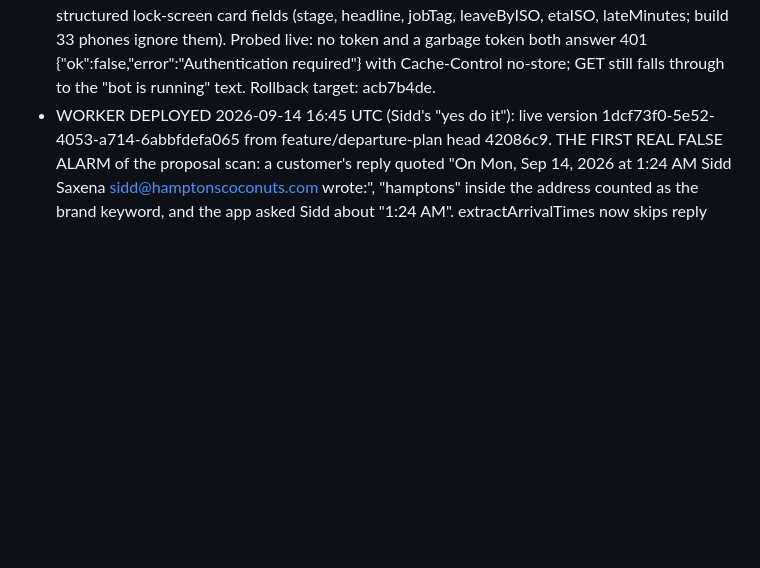
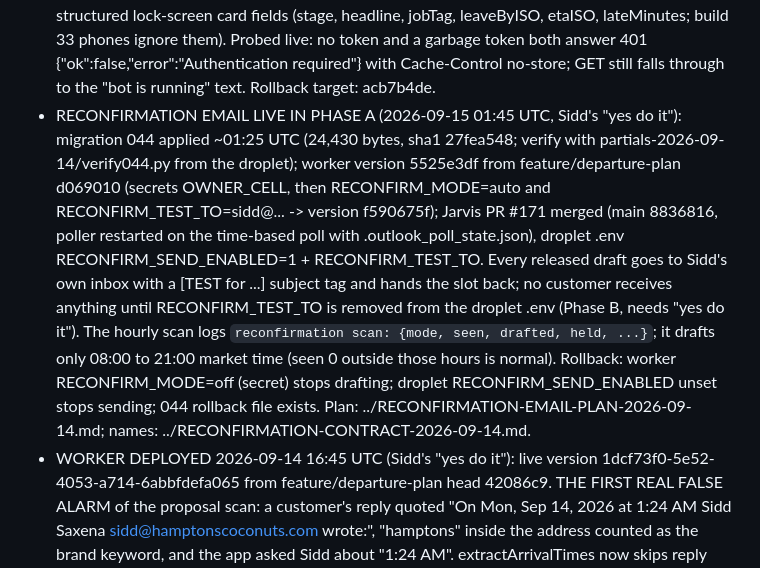
Before and after one commit to siddsaxena-master/hc-dashboard, a Markdown page: CLAUDE.md, the part around the change. GitHub-like rendering; blank space fills up the shorter version.

Commit message:
playbook: reconfirmation email live in phase a (044, worker 5525e3df, phase a switches)
Co-Authored-By: Claude Opus 5 <noreply@anthropic.com>

```diff
--- a/CLAUDE.md
+++ b/CLAUDE.md
@@ -405,6 +405,23 @@ Probed from the droplet with the app's exact parameter names.
   and a garbage token both answer 401 {"ok":false,"error":"Authentication
   required"} with Cache-Control no-store; GET still falls through to the
   "bot is running" text. Rollback target: acb7b4de.
+- RECONFIRMATION EMAIL LIVE IN PHASE A (2026-09-15 01:45 UTC, Sidd's "yes
+  do it"): migration 044 applied ~01:25 UTC (24,430 bytes, sha1 27fea548;
+  verify with partials-2026-09-14/verify044.py from the droplet); worker
+  version 5525e3df from feature/departure-plan d069010 (secrets OWNER_CELL,
+  then RECONFIRM_MODE=auto and RECONFIRM_TEST_TO=sidd@... -> version
+  f590675f); Jarvis PR #171 merged (main 8836816, poller restarted on the
+  time-based poll with .outlook_poll_state.json), droplet .env
+  RECONFIRM_SEND_ENABLED=1 + RECONFIRM_TEST_TO. Every released draft goes to
+  Sidd's own inbox with a [TEST for ...] subject tag and hands the slot
+  back; no customer receives anything until RECONFIRM_TEST_TO is removed
+  from the droplet .env (Phase B, needs "yes do it"). The hourly scan
+  logs `reconfirmation scan: {mode, seen, drafted, held, ...}`; it drafts
+  only 08:00 to 21:00 market time (seen 0 outside those hours is normal).
+  Rollback: worker RECONFIRM_MODE=off (secret) stops drafting; droplet
+  RECONFIRM_SEND_ENABLED unset stops sending; 044 rollback file exists.
+  Plan: ../RECONFIRMATION-EMAIL-PLAN-2026-09-14.md; names:
+  ../RECONFIRMATION-CONTRACT-2026-09-14.md.
 - WORKER DEPLOYED 2026-09-14 16:45 UTC (Sidd's "yes do it"): live version
   1dcf73f0-5e52-4053-a714-6abbfdefa065 from feature/departure-plan head
   42086c9. THE FIRST REAL FALSE ALARM of the proposal scan: a customer's
```
